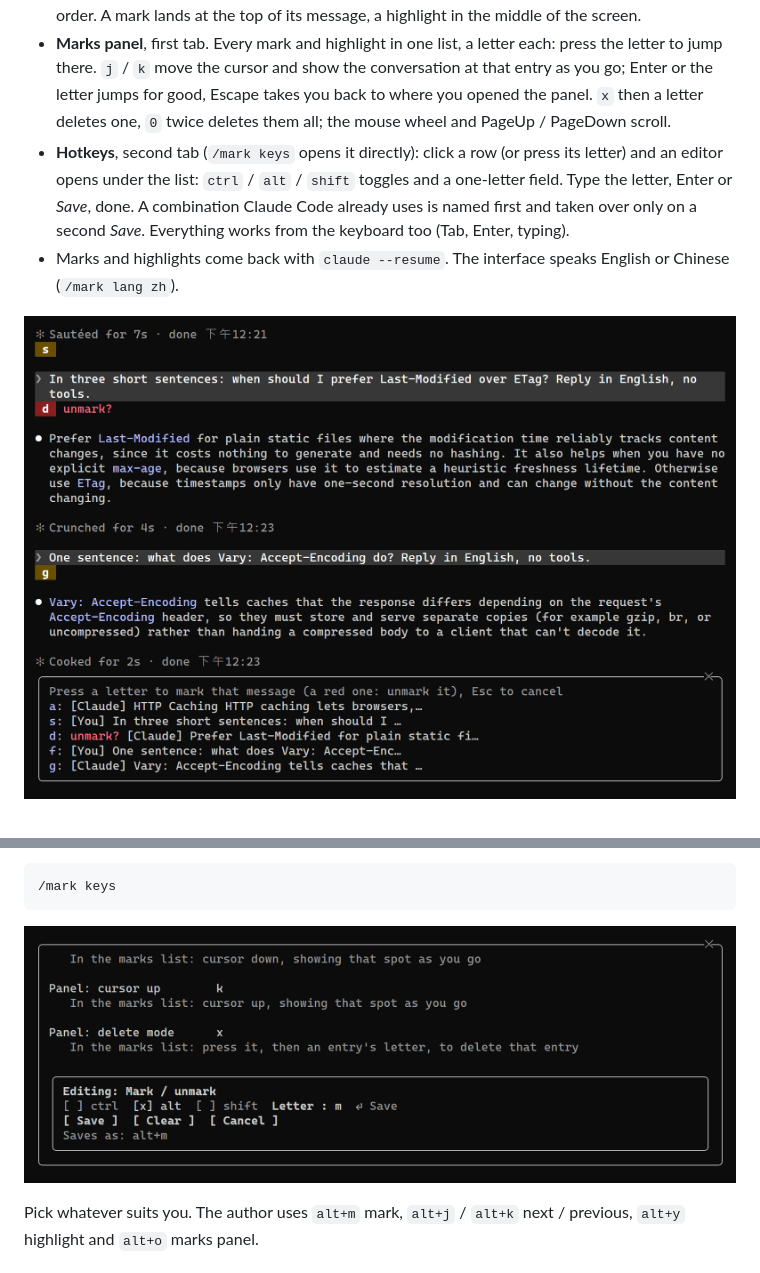
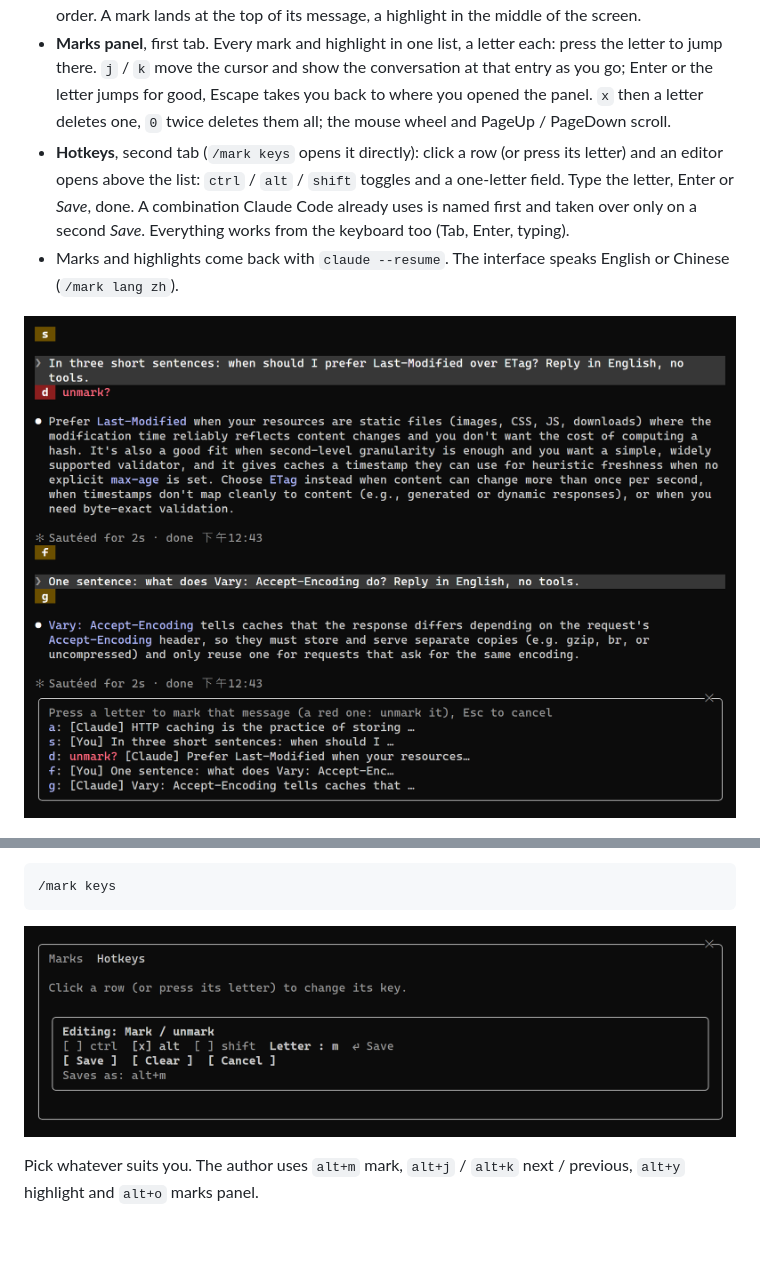
Before and after one commit to vi000246/claude-chat-marks, a Markdown page: README.md, 2 parts joined by grey strips. Drawn GitHub-style; pictures changed too: docs/keys.png, docs/mark.png; blank space fills up the shorter version.

Commit message:
docs: retake the marks and hotkeys screenshots; the hotkeys editor opens above the list
Task: none

Co-Authored-By: Claude Opus 5.5 <noreply@anthropic.com>
Claude-Session: https://claude.ai/code/session_01JJrqHQiHfzVFsDoyJiSavf

```diff
--- a/README.md
+++ b/README.md
@@ -12,7 +12,7 @@ Long Claude Code sessions scroll away fast: the one paragraph you needed is fort
 - **Mark.** Press your mark key and a letter appears over every message on screen. Press one to mark that message (`◆ mark`). A message already marked gets a red letter and *unmark?*: its letter takes the mark off. A click on `◆ mark` does as well.
 - **Jump.** Next and previous go through every mark and every highlighted block in conversation order. A mark lands at the top of its message, a highlight in the middle of the screen.
 - **Marks panel**, first tab. Every mark and highlight in one list, a letter each: press the letter to jump there. `j` / `k` move the cursor and show the conversation at that entry as you go; Enter or the letter jumps for good, Escape takes you back to where you opened the panel. `x` then a letter deletes one, `0` twice deletes them all; the mouse wheel and PageUp / PageDown scroll.
-- **Hotkeys**, second tab (`/mark keys` opens it directly): click a row (or press its letter) and an editor opens under the list: `ctrl` / `alt` / `shift` toggles and a one-letter field. Type the letter, Enter or *Save*, done. A combination Claude Code already uses is named first and taken over only on a second *Save*. Everything works from the keyboard too (Tab, Enter, typing).
+- **Hotkeys**, second tab (`/mark keys` opens it directly): click a row (or press its letter) and an editor opens above the list: `ctrl` / `alt` / `shift` toggles and a one-letter field. Type the letter, Enter or *Save*, done. A combination Claude Code already uses is named first and taken over only on a second *Save*. Everything works from the keyboard too (Tab, Enter, typing).
 - Marks and highlights come back with `claude --resume`. The interface speaks English or Chinese (`/mark lang zh`).
 
 ![Letters over the messages on screen](docs/mark.png)
```
